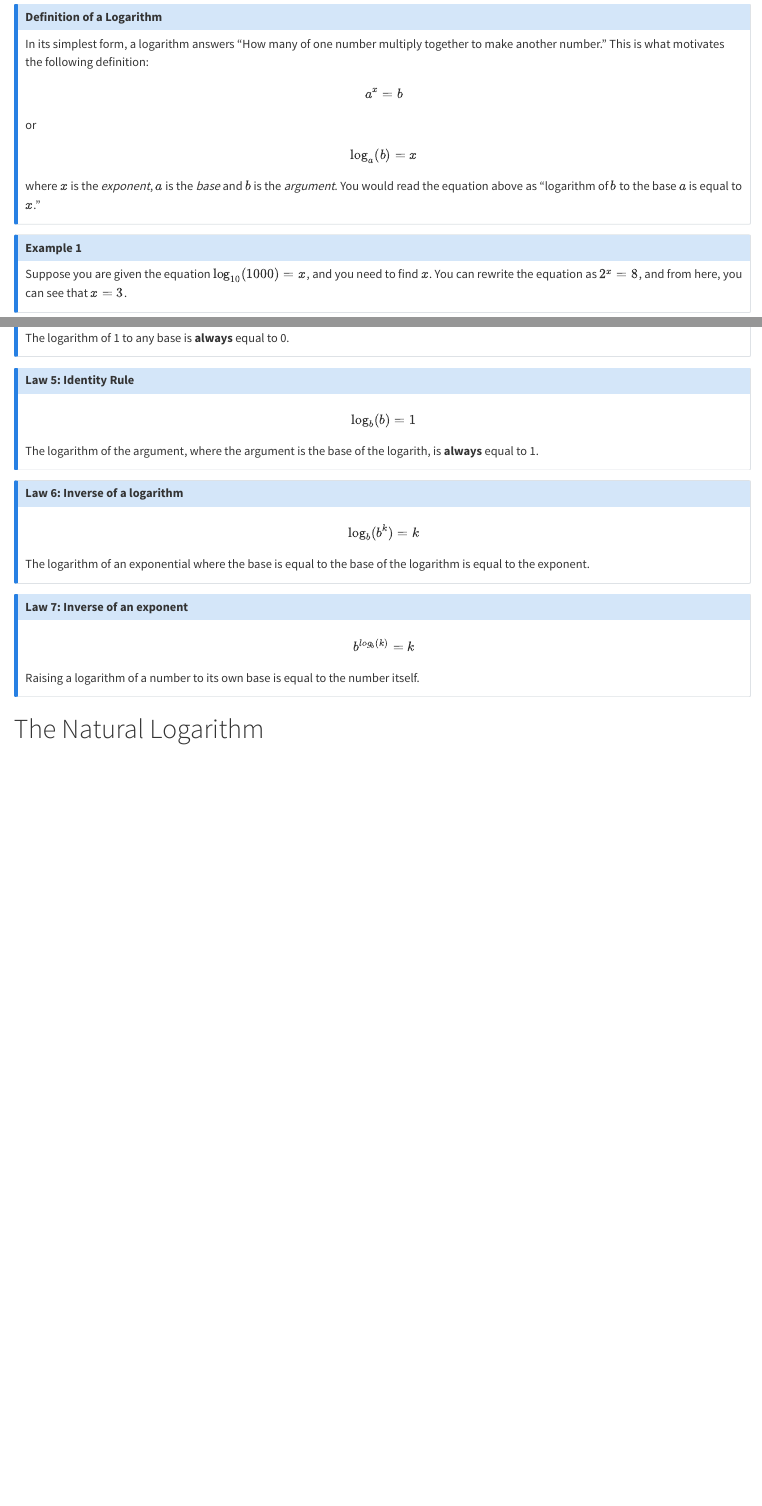
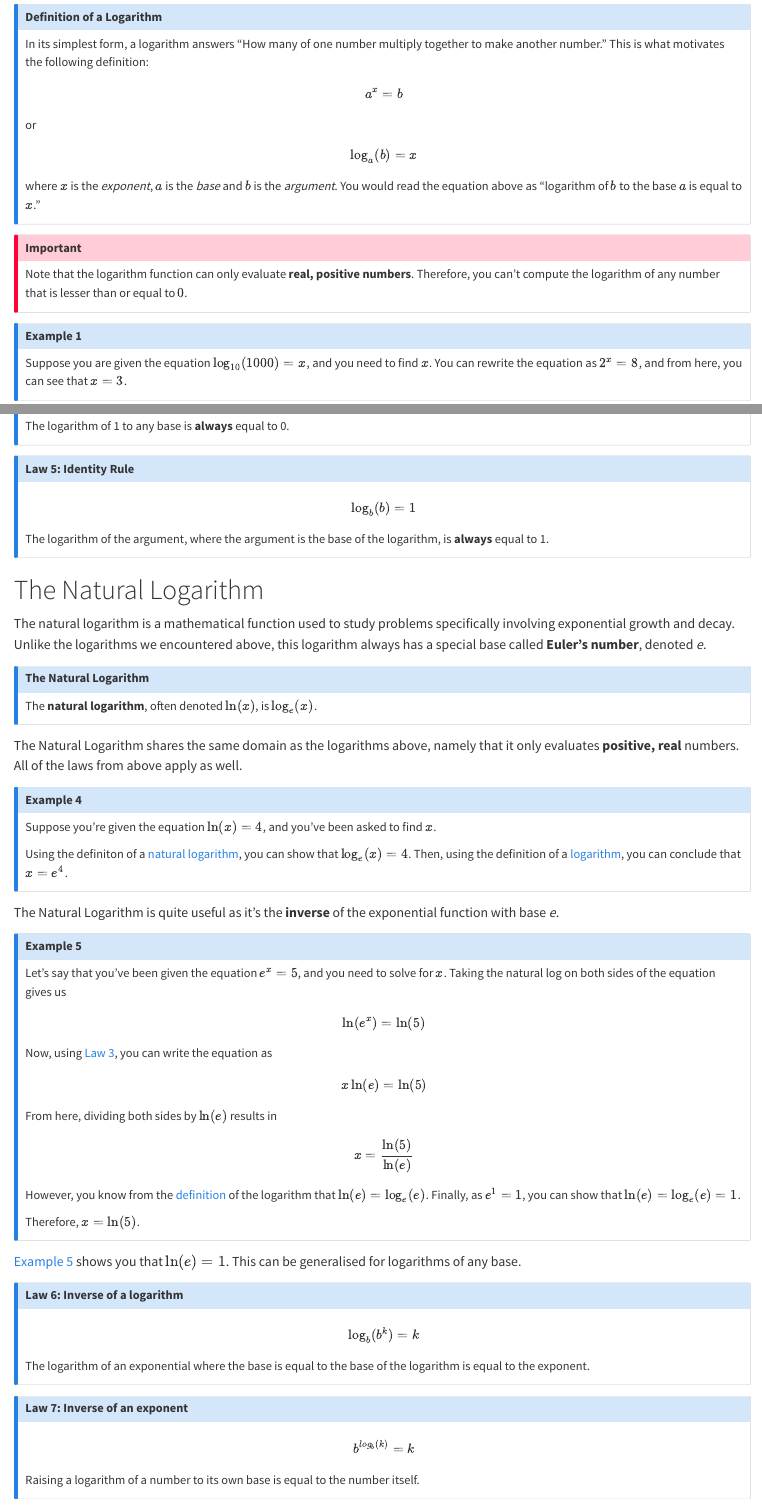
Before and after one commit to Titwik/Study-Guides, a Quarto document (Ritwik/Logarithms Study Guide.qmd): the page in a window 1100 px wide, from 540 px down, and a second part further down, joined at a grey line. Rendered offline with R 4.5, knitr and Pandoc in place of Quarto, with nearby package versions.

Commit message:
(nearly?) Finished the section on Natural logs

```diff
--- a/Ritwik/Logarithms Study Guide.qmd
+++ b/Ritwik/Logarithms Study Guide.qmd
@@ -21,6 +21,10 @@ In its simplest form, a logarithm answers "How many of one number multiply toget
 $$ a^x = b$$ or
 
 $$\log_a(b) = x $$ where $x$ is the *exponent*, $a$ is the *base* and $b$ is the *argument*. You would read the equation above as "logarithm of $b$ to the base $a$ is equal to $x$."
+:::
+
+::: callout-important
+Note that the logarithm function can only evaluate **real, positive numbers**. Therefore, you can't compute the logarithm of any number that is lesser than or equal to $0$.
 :::
 
 ::: {#example-1-link .callout-note appearance="simple"}
@@ -88,8 +96,51 @@ $$\log_b(1) = 0$$ The logarithm of 1 to any base is **always** equal to 0.
 
 $$\log_b(b) = 1$$
 
-The logarithm of the argument, where the argument is the base of the logarith, is **always** equal to 1.
+The logarithm of the argument, where the argument is the base of the logarithm, is **always** equal to 1.
 :::
+
+# The Natural Logarithm
+
+The natural logarithm is a mathematical function used to study problems specifically involving exponential growth and decay. Unlike the logarithms we encountered above, this logarithm always has a special base called **Euler's number**, denoted *e*.
+
+::: {#definition-2-link .callout-note}
+## The Natural Logarithm
+
+The **natural logarithm**, often denoted $\ln(x)$, is $\log_e(x)$.
+:::
+
+The Natural Logarithm shares the same domain as the logarithms above, namely that it only evaluates **positive, real** numbers. All of the laws from above apply as well.
+
+::: {.callout-note appearance="simple"}
+
+## Example 4
+
+Suppose you're given the equation $\ln(x) = 4$, and you've been asked to find $x$.
+
+Using the definiton of a [natural logarithm](#definition-2-link), you can show that $\log_e(x) = 4$. Then, using the definition of a [logarithm](#definition-1-link), you can conclude that $x = e^4$.
+
+
+:::
+
+
+The Natural Logarithm is quite useful as it's the **inverse** of the exponential function with base *e*.
+
+::: {#example-5-link .callout-note appearance="simple"}
+
+## Example 5
+
+Let's say that you've been given the equation $e^x = 5$, and you need to solve for $x$. Taking the natural log on both sides of the equation gives us
+$$\ln(e^x) = \ln(5)$$ Now, using [Law 3](#law-3-link), you can write the equation as  $$x\ln(e) = \ln(5)$$
+From here, dividing both sides by $\ln(e)$ results in $$x = \frac{\ln(5)}{\ln(e)}$$
+
+However, you know from the [definition](#definition-1-link) of the logarithm that $\ln(e) = \log_e(e)$. Finally, as $e^1 = 1$, you can show that $\ln(e) = \log_e(e) = 1$.
+
+Therefore, $x = \ln(5)$.
+
+:::
+
+[Example 5](#example-5-link) shows you that $\ln(e) = 1$. This can be generalised for logarithms of any base.
+
 
 ::: callout-note
 ## Law 6: Inverse of a logarithm
@@ -102,5 +153,3 @@ $$\log_b(b^k) = k$$ The logarithm of an exponential where the base is equal to t
 
 $$b^{log_b(k)} = k$$ Raising a logarithm of a number to its own base is equal to the number itself.
 :::
-
-# The Natural Logarithm
```
Also changed, not shown: Ritwik/Logarithms Study Guide.qmd (16 more changed lines).
